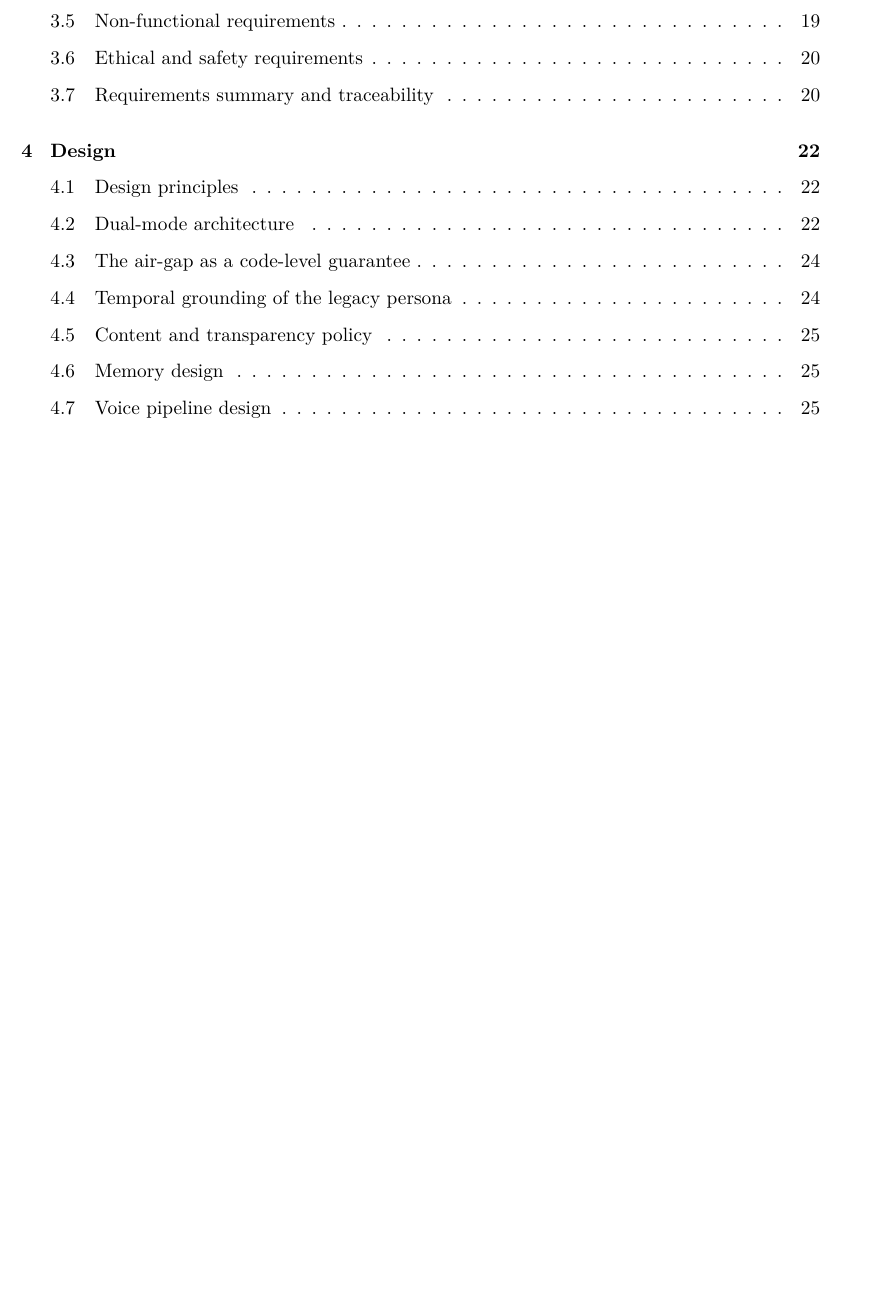
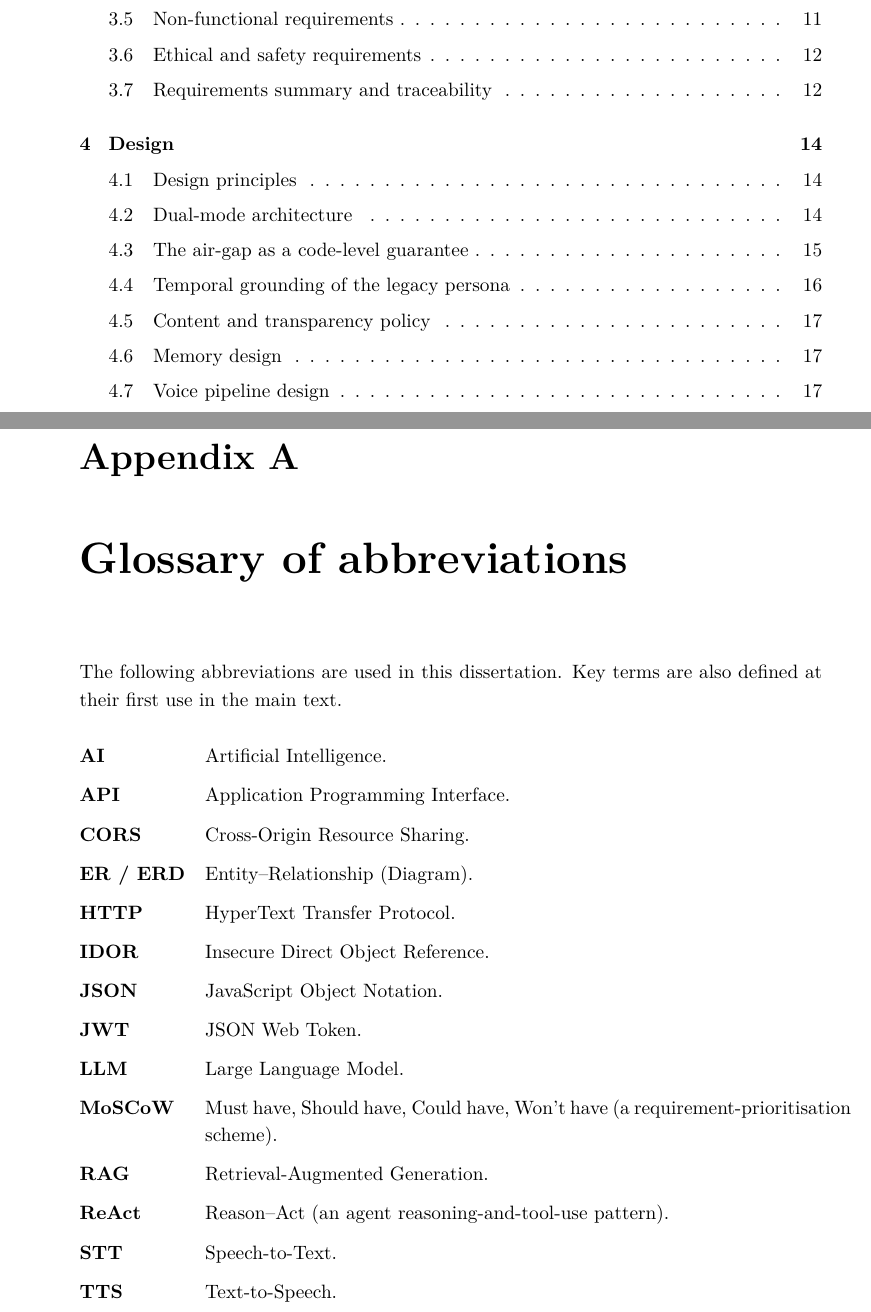
Before and after one commit to HITMAN-AK/NinaivX, a LaTeX thesis (backend/docs/report/NinaivX-Report.tex): part of page 6 of 54 before the commit and two parts of pages 6 and 55 of 55 after it, the two joined at a grey line, cut so that both start at the same text, the shorter picture padded with empty space. Compiled offline with pdfLaTeX.

Commit message:
Align report formatting with departmental guidelines
- Line spacing set to 1.15 (was 1.5).
- Binding-friendly margins: left 37mm, right 25mm.
- Centred running header "Chapter N. Title" (and "Appendix A. ...") via fancyhdr,
  with a centred page number on every page including chapter-opening pages.
- Front matter numbered in roman, body in arabic from Chapter 1, so all pages
  are numbered.
- Add a Glossary of abbreviations appendix; expand API at first use.

Font (11pt Computer Modern via lmodern), per-chapter figure/table numbering
(report class), by-number figure references, and <=3 heading levels were already
compliant.

Co-Authored-By: Claude Opus 4.8 <noreply@anthropic.com>

```diff
--- a/backend/docs/report/NinaivX-Report.tex
+++ b/backend/docs/report/NinaivX-Report.tex
@@ -12,7 +12,9 @@
 \usepackage[utf8]{inputenc}
 \usepackage[T1]{fontenc}
 \usepackage{lmodern}
-\usepackage[margin=1in]{geometry}
+% Binding-friendly margins per the departmental guidelines (left 37mm for the
+% binding edge, right 25mm), with room for the running header.
+\usepackage[top=25mm,bottom=25mm,left=37mm,right=25mm,headheight=15pt,headsep=10pt]{geometry}
 \usepackage{amsmath}
 \usepackage{amssymb}   % \checkmark, \circleddash, \lozenge used in the status tables
 \usepackage{graphicx}
@@ -787,4 +818,30 @@ NinaivX does not claim to resolve the deep questions the digital afterlife raise
 
 \end{thebibliography}
 
+%=====================================================================
+% APPENDICES
+%=====================================================================
+\appendix
+
+\chapter{Glossary of abbreviations}
+\label{app:glossary}
+The following abbreviations are used in this dissertation. Key terms are also defined at their first use in the main text.
+
+\begin{description}[leftmargin=6.5em,style=nextline,itemsep=2pt]
+  \item[AI] Artificial Intelligence.
+  \item[API] Application Programming Interface.
+  \item[CORS] Cross-Origin Resource Sharing.
+  \item[ER / ERD] Entity--Relationship (Diagram).
+  \item[HTTP] HyperText Transfer Protocol.
+  \item[IDOR] Insecure Direct Object Reference.
+  \item[JSON] JavaScript Object Notation.
+  \item[JWT] JSON Web Token.
+  \item[LLM] Large Language Model.
+  \item[MoSCoW] Must have, Should have, Could have, Won't have (a requirement-prioritisation scheme).
+  \item[RAG] Retrieval-Augmented Generation.
+  \item[ReAct] Reason--Act (an agent reasoning-and-tool-use pattern).
+  \item[STT] Speech-to-Text.
+  \item[TTS] Text-to-Speech.
+\end{description}
+
 \end{document}
```
Also changed, not shown: backend/docs/report/NinaivX-Report.tex (33 more changed lines).
